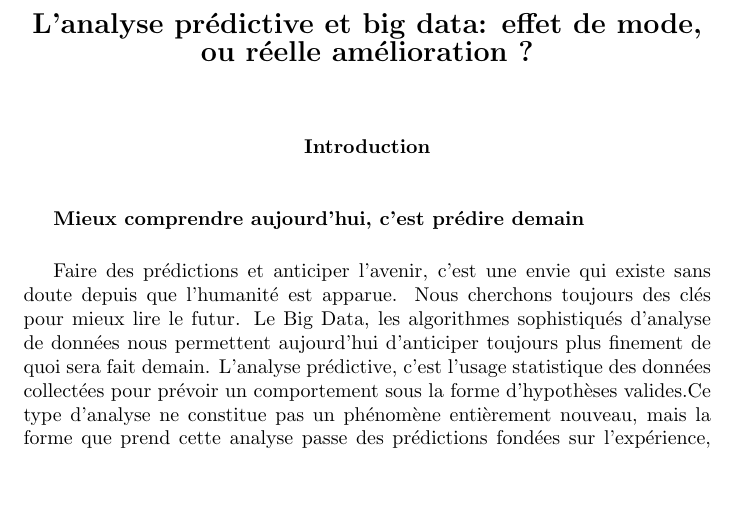
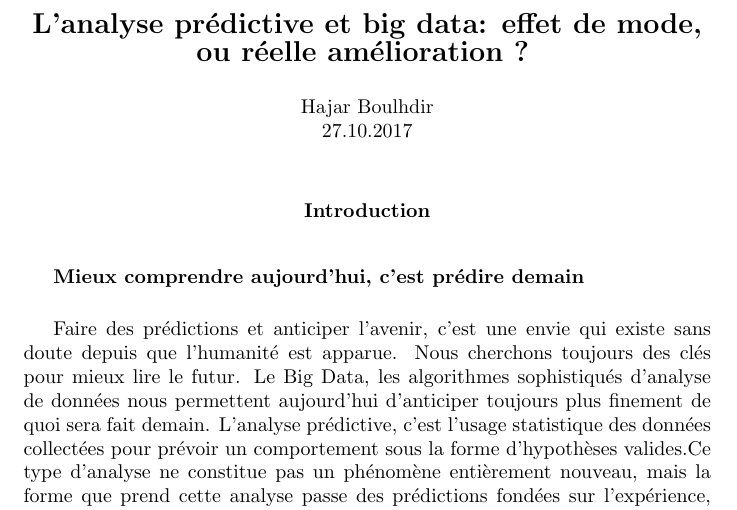
Before and after one commit to bhajar/Memoire, a LaTeX document (main.tex): part of page 1 of 2, cut so that both start at the same text, the shorter picture padded with empty space. Compiled offline with pdfLaTeX.

Commit message:
Update main.tex

```diff
--- a/main.tex
+++ b/main.tex
@@ -4,6 +4,11 @@
 
 \begin{center}
 {\Large \textbf{L’analyse prédictive et big data: effet de mode, ou réelle amélioration ?}}
+\vspace{0.5cm}
+
+Hajar Boulhdir
+
+27.10.2017
 \end{center}
 \vspace{0.5cm}
 
```
